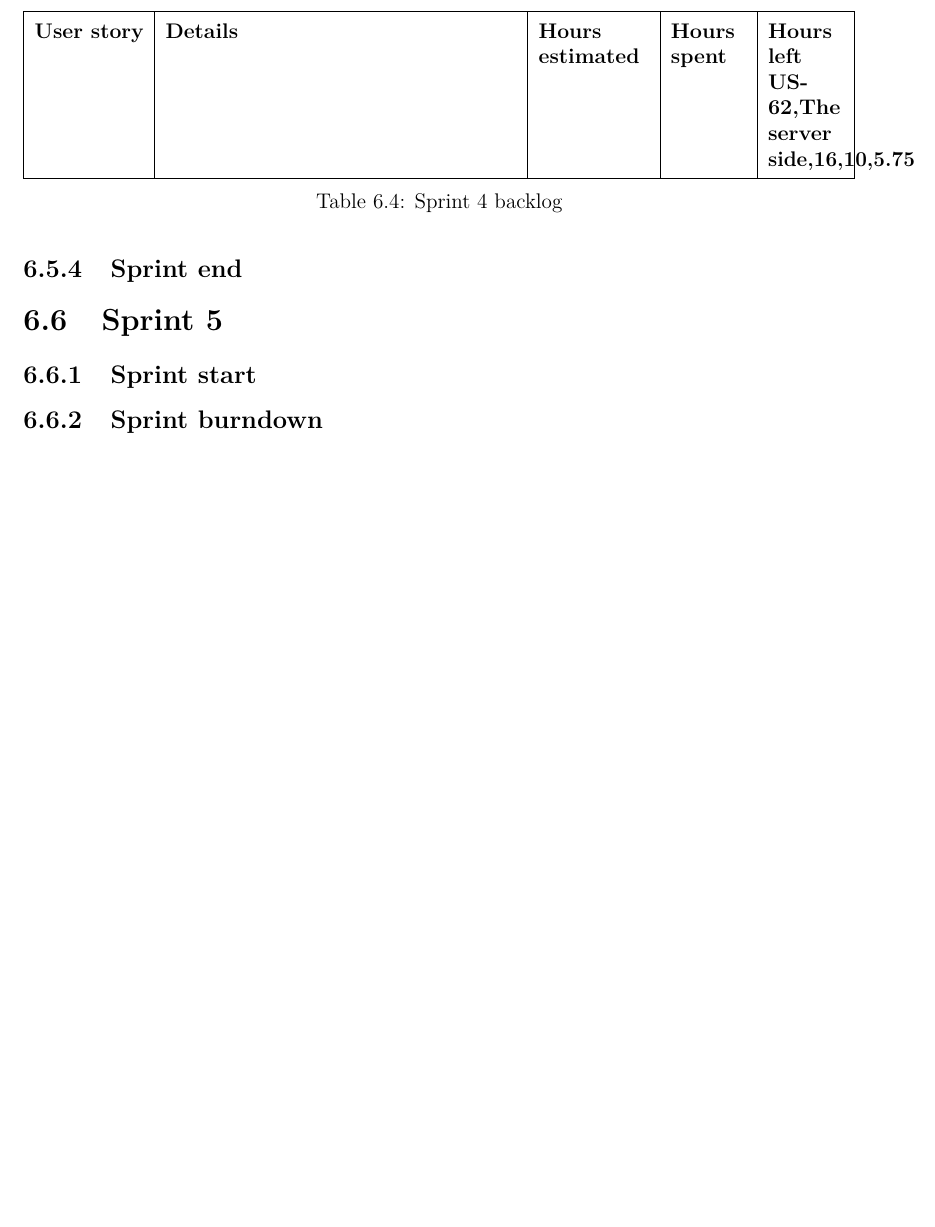
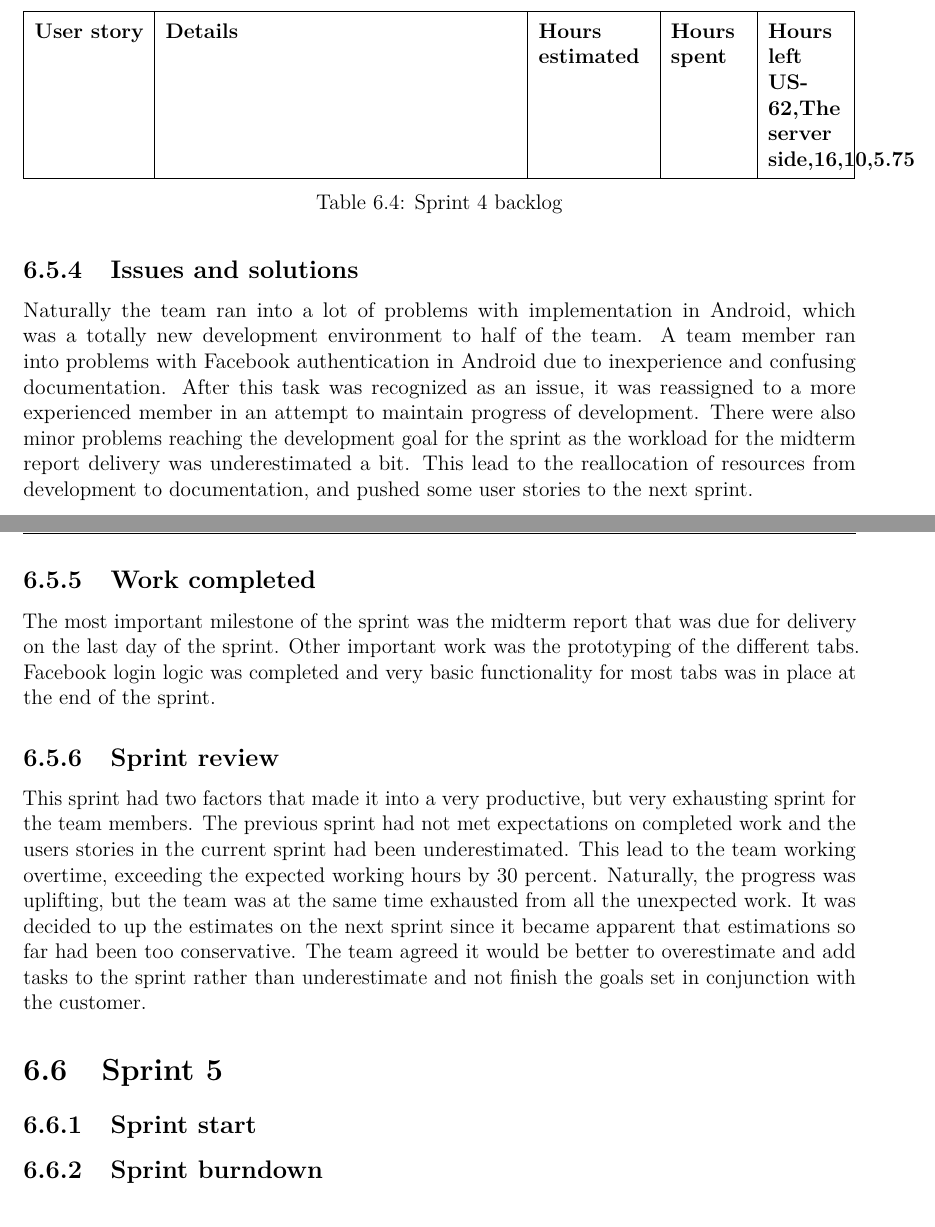
Before and after one commit to haavardlian/IT2901, a LaTeX thesis (report/rapport.tex, which reads report/ch/devProcess/sprint4/sprint4.tex): part of page 57 of 76 before the commit and two parts of pages 57 and 58 of 78 after it, the two joined at a grey line, cut so that both start at the same text, the shorter picture padded with empty space. Compiled offline with pdfLaTeX.

Commit message:
Added draft for sprint 4

```diff
--- a/report/ch/devProcess/sprint4/sprint4.tex
+++ b/report/ch/devProcess/sprint4/sprint4.tex
@@ -25,4 +25,11 @@
 \end{table}
 
 
-\subsection{Sprint end}
+\subsection{Issues and solutions}
+Naturally the team ran into a lot of problems with implementation in Android, which was a totally new development environment to half of the team. A team member ran into problems with Facebook authentication in Android due to inexperience and confusing documentation. After this task was recognized as an issue, it was reassigned to a more experienced member in an attempt to maintain progress of development. There were also minor problems reaching the development goal for the sprint as the workload for the midterm report delivery was underestimated a bit. This lead to the reallocation of resources from development to documentation, and pushed some user stories to the next sprint.
+
+\subsection{Work completed}
+The most important milestone of the sprint was the midterm report that was due for delivery on the last day of the sprint. Other important work was the prototyping of the different tabs. Facebook login logic was completed and very basic functionality for most tabs was in place at the end of the sprint.
+
+\subsection{Sprint review}
+This sprint had two factors that made it into a very productive, but very exhausting sprint for the team members. The previous sprint had not met expectations on completed work and the users stories in the current sprint had been underestimated. This lead to the team working overtime, exceeding the expected working hours by 30 percent. Naturally, the progress was uplifting, but the team was at the same time exhausted from all the unexpected work. It was decided to up the estimates on the next sprint since it became apparent that estimations so far had been too conservative. The team agreed it would be better to overestimate and add tasks to the sprint rather than underestimate and not finish the goals set in conjunction with the customer.
```
Also changed, not shown: report/ch/devProcess/sprint3/sprint3.tex (+3 -3 lines), report/ch/devProcess/sprint4/sprint4.tex (4 more changed lines).
